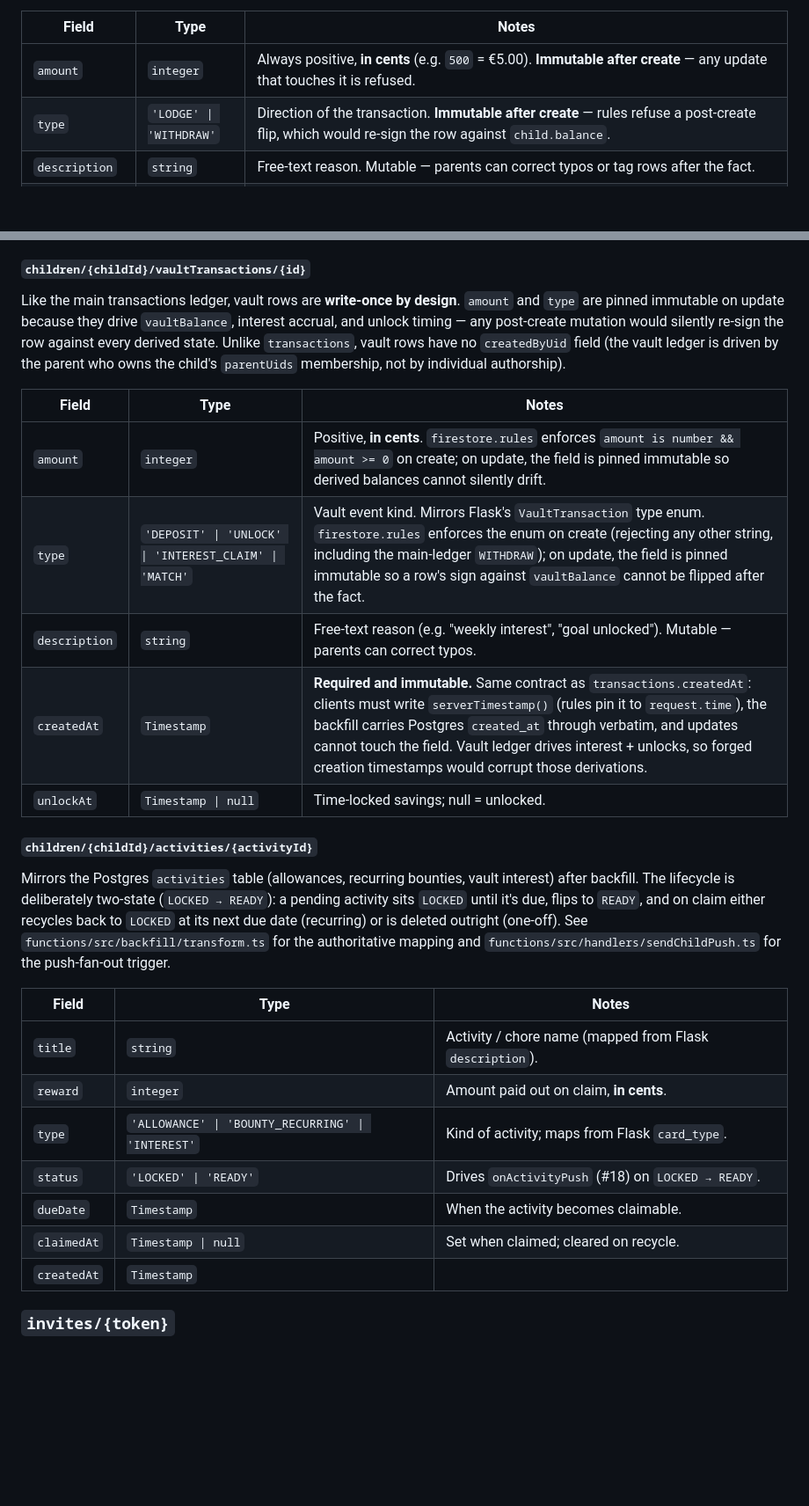
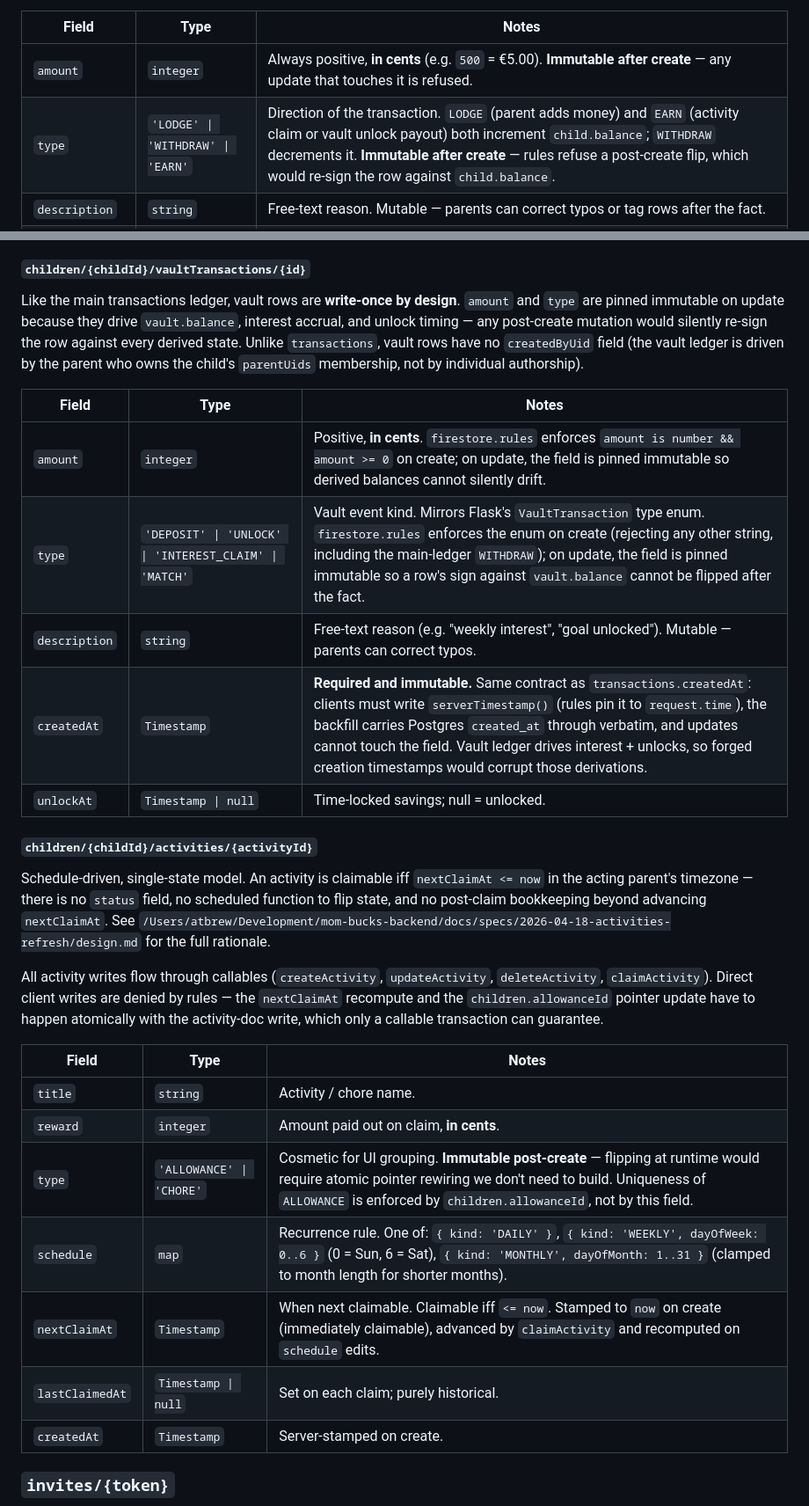
Before and after one commit to atbrew/mom-bucks-backend, a Markdown page: docs/schema.md, 2 parts joined by grey strips. Shown at 88% size. Drawn GitHub-style; blank space fills up the shorter version.

Commit message:
docs(schema): refresh activities + vault shapes
Align docs/schema.md with the activities + vault refresh design:

- users/{uid}: add timezone field (IANA, default Europe/Dublin).
- children/{childId}: drop vaultBalance, activeCardId, allowanceConfig;
  add allowanceId (string|null) and vault (nested map with independently
  optional interest + matching sub-objects).
- activities: drop status/dueDate/claimedAt and BOUNTY_RECURRING/INTEREST
  types; add schedule/nextClaimAt/lastClaimedAt and narrow type to
  ALLOWANCE|CHORE. Schedule-driven single-state model.
- transactions.type: admit EARN (activity claim and vault unlock both
  pay into main balance but are not parent-initiated LODGE).
- Security model prose: note direct client writes to activities,
  children.allowanceId, and children.vault are denied — all mutations
  flow through Admin-SDK callables.

Co-Authored-By: Claude Opus 4.7 <noreply@anthropic.com>

```diff
--- a/docs/schema.md
+++ b/docs/schema.md
@@ -88,7 +88,7 @@ row. `firestore.rules` pins all three as immutable on update (plus
 | Field         | Type                                  | Notes                                                |
 |---------------|---------------------------------------|------------------------------------------------------|
 | `amount`      | `integer`                             | Always positive, **in cents** (e.g. `500` = €5.00). **Immutable after create** — any update that touches it is refused. |
-| `type`        | `'LODGE' \| 'WITHDRAW'`               | Direction of the transaction. **Immutable after create** — rules refuse a post-create flip, which would re-sign the row against `child.balance`. |
+| `type`        | `'LODGE' \| 'WITHDRAW' \| 'EARN'`     | Direction of the transaction. `LODGE` (parent adds money) and `EARN` (activity claim or vault unlock payout) both increment `child.balance`; `WITHDRAW` decrements it. **Immutable after create** — rules refuse a post-create flip, which would re-sign the row against `child.balance`. |
 | `description` | `string`                              | Free-text reason. Mutable — parents can correct typos or tag rows after the fact. |
 | `createdAt`   | `Timestamp`                           | **Required and immutable.** On the client path, `firestore.rules` forces `createdAt == request.time` — clients must write `serverTimestamp()`, they cannot choose or backdate it. On the backfill path, the Admin SDK carries the Postgres `created_at` through verbatim. Any update that touches this field is refused so the ledger audit trail cannot be silently re-stamped. |
 | `createdByUid`| `string`                              | UID of the parent who logged it. **Immutable after create** — audit-only field, rewriting it would forge the trail. |
@@ -99,7 +99,7 @@ Triggers: `onTransactionCreate` (#15) recomputes `child.balance`.
 
 Like the main transactions ledger, vault rows are **write-once by
 design**. `amount` and `type` are pinned immutable on update because
-they drive `vaultBalance`, interest accrual, and unlock timing — any
+they drive `vault.balance`, interest accrual, and unlock timing — any
 post-create mutation would silently re-sign the row against every
 derived state. Unlike `transactions`, vault rows have no
 `createdByUid` field (the vault ledger is driven by the parent who
@@ -109,31 +109,36 @@ authorship).
 | Field         | Type                                                      | Notes                                                                                                                                                                                                                                                                                                                                                                                 |
 |---------------|-----------------------------------------------------------|---------------------------------------------------------------------------------------------------------------------------------------------------------------------------------------------------------------------------------------------------------------------------------------------------------------------------------------------------------------------------------------|
 | `amount`      | `integer`                                                 | Positive, **in cents**. `firestore.rules` enforces `amount is number && amount >= 0` on create; on update, the field is pinned immutable so derived balances cannot silently drift. |
-| `type`        | `'DEPOSIT' \| 'UNLOCK' \| 'INTEREST_CLAIM' \| 'MATCH'`   | Vault event kind. Mirrors Flask's `VaultTransaction` type enum. `firestore.rules` enforces the enum on create (rejecting any other string, including the main-ledger `WITHDRAW`); on update, the field is pinned immutable so a row's sign against `vaultBalance` cannot be flipped after the fact. |
+| `type`        | `'DEPOSIT' \| 'UNLOCK' \| 'INTEREST_CLAIM' \| 'MATCH'`   | Vault event kind. Mirrors Flask's `VaultTransaction` type enum. `firestore.rules` enforces the enum on create (rejecting any other string, including the main-ledger `WITHDRAW`); on update, the field is pinned immutable so a row's sign against `vault.balance` cannot be flipped after the fact. |
 | `description` | `string`                                                  | Free-text reason (e.g. "weekly interest", "goal unlocked"). Mutable — parents can correct typos. |
 | `createdAt`   | `Timestamp`                                               | **Required and immutable.** Same contract as `transactions.createdAt`: clients must write `serverTimestamp()` (rules pin it to `request.time`), the backfill carries Postgres `created_at` through verbatim, and updates cannot touch the field. Vault ledger drives interest + unlocks, so forged creation timestamps would corrupt those derivations. |
 | `unlockAt`    | `Timestamp \| null`                                       | Time-locked savings; null = unlocked.                                                                                                                                                                                                                                                                                                                                                 |
 
 #### `children/{childId}/activities/{activityId}`
 
-Mirrors the Postgres `activities` table (allowances, recurring
-bounties, vault interest) after backfill. The lifecycle is
-deliberately two-state (`LOCKED → READY`): a pending activity sits
-`LOCKED` until it's due, flips to `READY`, and on claim either
-recycles back to `LOCKED` at its next due date (recurring) or is
-deleted outright (one-off). See `functions/src/backfill/transform.ts`
-for the authoritative mapping and `functions/src/handlers/sendChildPush.ts`
-for the push-fan-out trigger.
+Schedule-driven, single-state model. An activity is claimable iff
+`nextClaimAt <= now` in the acting parent's timezone — there is no
+`status` field, no scheduled function to flip state, and no
+post-claim bookkeeping beyond advancing `nextClaimAt`. See
+`/Users/atbrew/Development/mom-bucks-backend/docs/specs/2026-04-18-activities-refresh/design.md`
+for the full rationale.
 
-| Field       | Type                                           | Notes                                                       |
-|-------------|------------------------------------------------|-------------------------------------------------------------|
-| `title`     | `string`                                       | Activity / chore name (mapped from Flask `description`).    |
-| `reward`    | `integer`                                      | Amount paid out on claim, **in cents**.                     |
-| `type`      | `'ALLOWANCE' \| 'BOUNTY_RECURRING' \| 'INTEREST'` | Kind of activity; maps from Flask `card_type`.          |
-| `status`    | `'LOCKED' \| 'READY'`                          | Drives `onActivityPush` (#18) on `LOCKED → READY`.          |
-| `dueDate`   | `Timestamp`                                    | When the activity becomes claimable.                        |
-| `claimedAt` | `Timestamp \| null`                            | Set when claimed; cleared on recycle.                       |
-| `createdAt` | `Timestamp`                                    |                                                             |
+All activity writes flow through callables (`createActivity`,
+`updateActivity`, `deleteActivity`, `claimActivity`). Direct client
+writes are denied by rules — the `nextClaimAt` recompute and the
+`children.allowanceId` pointer update have to happen atomically with
+the activity-doc write, which only a callable transaction can
+guarantee.
+
+| Field           | Type                         | Notes                                                       |
+|-----------------|------------------------------|-------------------------------------------------------------|
+| `title`         | `string`                     | Activity / chore name.                                      |
+| `reward`        | `integer`                    | Amount paid out on claim, **in cents**.                     |
+| `type`          | `'ALLOWANCE' \| 'CHORE'`     | Cosmetic for UI grouping. **Immutable post-create** — flipping at runtime would require atomic pointer rewiring we don't need to build. Uniqueness of `ALLOWANCE` is enforced by `children.allowanceId`, not by this field. |
+| `schedule`      | `map`                        | Recurrence rule. One of: `{ kind: 'DAILY' }`, `{ kind: 'WEEKLY', dayOfWeek: 0..6 }` (0 = Sun, 6 = Sat), `{ kind: 'MONTHLY', dayOfMonth: 1..31 }` (clamped to month length for shorter months). |
+| `nextClaimAt`   | `Timestamp`                  | When next claimable. Claimable iff `<= now`. Stamped to `now` on create (immediately claimable), advanced by `claimActivity` and recomputed on `schedule` edits. |
+| `lastClaimedAt` | `Timestamp \| null`          | Set on each claim; purely historical.                       |
+| `createdAt`     | `Timestamp`                  | Server-stamped on create.                                   |
 
 ### `invites/{token}`
 
```
Also changed, not shown: other parts of docs/schema.md (+17 -6 lines).
